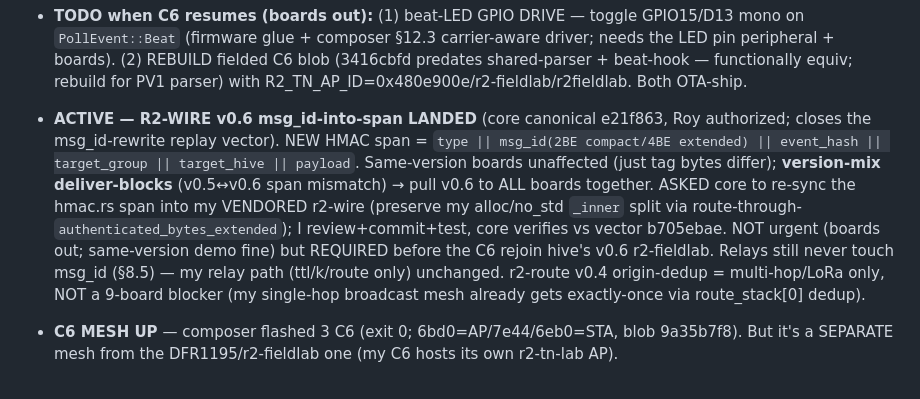
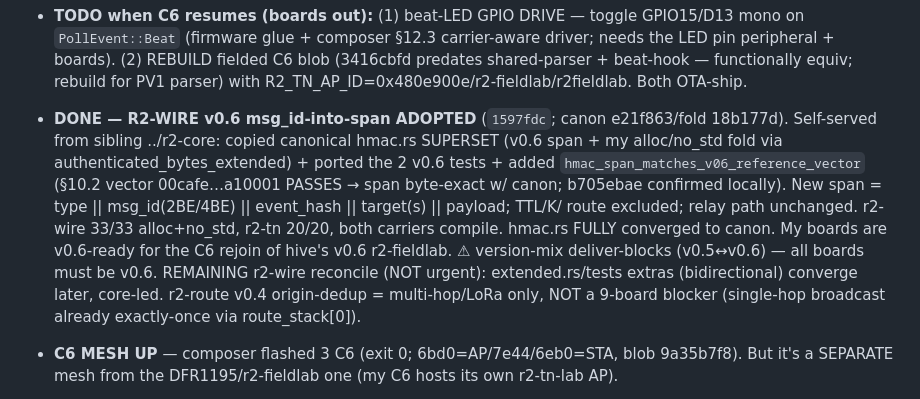
Before and after one commit to reality2-ai/r2-workshop, a Markdown page: RESUME.md, the part around the change. GitHub-like rendering.

Commit message:
chore(fleet): RESUME — R2-WIRE v0.6 msg_id-into-span ADOPTED (1597fdc); span byte-exact w/ canon (b705ebae confirmed locally)
Co-Authored-By: Claude Opus 4.8 <noreply@anthropic.com>

```diff
--- a/RESUME.md
+++ b/RESUME.md
@@ -25,18 +25,19 @@ Master save (read-only): `r2-fleet/fleet-context/FLEET-CONTEXT-SAVE.md` (+ plan
   needs the LED pin peripheral + boards). (2) REBUILD fielded C6 blob (3416cbfd
   predates shared-parser + beat-hook — functionally equiv; rebuild for PV1 parser)
   with R2_TN_AP_ID=0x480e900e/r2-fieldlab/r2fieldlab. Both OTA-ship.
-- **ACTIVE — R2-WIRE v0.6 msg_id-into-span LANDED** (core canonical e21f863, Roy
-  authorized; closes the msg_id-rewrite replay vector). NEW HMAC span = `type ||
-  msg_id(2BE compact/4BE extended) || event_hash || target_group || target_hive ||
-  payload`. Same-version boards unaffected (just tag bytes differ); **version-mix
-  deliver-blocks** (v0.5↔v0.6 span mismatch) → pull v0.6 to ALL boards together.
-  ASKED core to re-sync the hmac.rs span into my VENDORED r2-wire (preserve my
-  alloc/no_std `_inner` split via route-through-`authenticated_bytes_extended`);
-  I review+commit+test, core verifies vs vector b705ebae. NOT urgent (boards out;
-  same-version demo fine) but REQUIRED before the C6 rejoin hive's v0.6 r2-fieldlab.
-  Relays still never touch msg_id (§8.5) — my relay path (ttl/k/route only) unchanged.
-  r2-route v0.4 origin-dedup = multi-hop/LoRa only, NOT a 9-board blocker (my
-  single-hop broadcast mesh already gets exactly-once via route_stack[0] dedup).
+- **DONE — R2-WIRE v0.6 msg_id-into-span ADOPTED** (`1597fdc`; canon e21f863/fold
+  18b177d). Self-served from sibling ../r2-core: copied canonical hmac.rs SUPERSET
+  (v0.6 span + my alloc/no_std fold via authenticated_bytes_extended) + ported the
+  2 v0.6 tests + added `hmac_span_matches_v06_reference_vector` (§10.2 vector
+  00cafe…a10001 PASSES → span byte-exact w/ canon; b705ebae confirmed locally).
+  New span = type || msg_id(2BE/4BE) || event_hash || target(s) || payload; TTL/K/
+  route excluded; relay path unchanged. r2-wire 33/33 alloc+no_std, r2-tn 20/20,
+  both carriers compile. hmac.rs FULLY converged to canon. My boards are v0.6-ready
+  for the C6 rejoin of hive's v0.6 r2-fieldlab. ⚠ version-mix deliver-blocks
+  (v0.5↔v0.6) — all boards must be v0.6.
+  REMAINING r2-wire reconcile (NOT urgent): extended.rs/tests extras (bidirectional)
+  converge later, core-led. r2-route v0.4 origin-dedup = multi-hop/LoRa only, NOT a
+  9-board blocker (single-hop broadcast already exactly-once via route_stack[0]).
 
 - **C6 MESH UP** — composer flashed 3 C6 (exit 0; 6bd0=AP/7e44/6eb0=STA, blob
   9a35b7f8). But it's a SEPARATE mesh from the DFR1195/r2-fieldlab one (my C6 hosts
```
